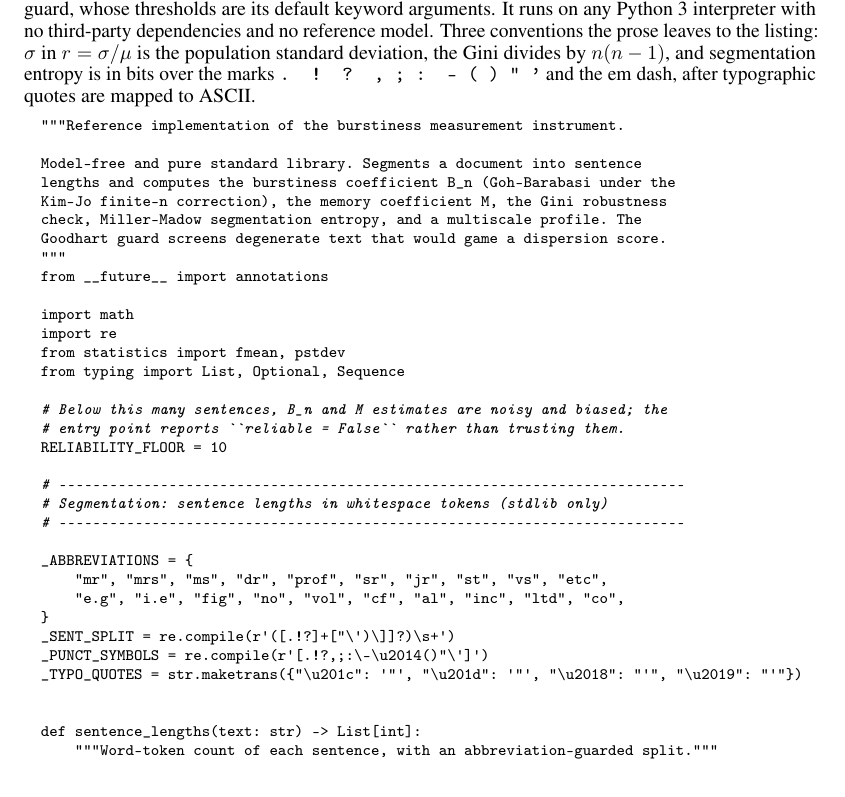
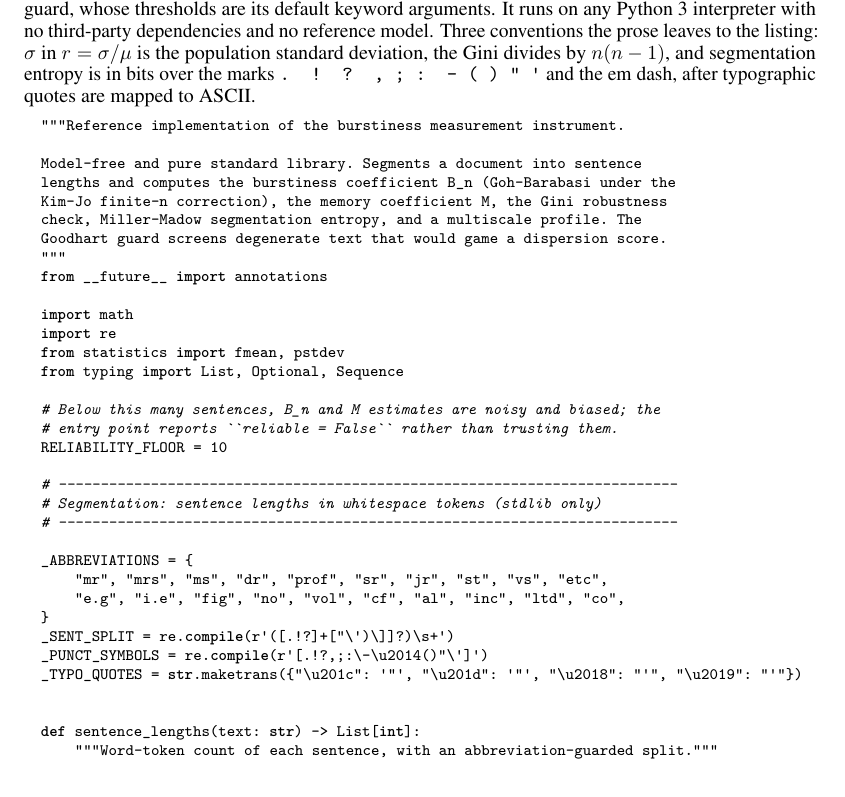
Before and after one commit to VittoriaLanzo/burstiness-was-measured-wrong-lp4fm, a LaTeX paper (paper/lp4fm/main.tex): part of page 16 of 24, cut so that both start at the same text. Compiled offline with pdfLaTeX.

Commit message:
Type 1 typewriter font, PDF title and authors, straight quote in the mark list
T1-encoded \texttt fell back to the EC bitmap fonts (Type 3) where cm-super
is not installed; Latin Modern typewriter has the same metrics and Type 1
outlines, so the layout is unchanged. hyperref now writes the title and the
authors into the PDF metadata. The segmentation mark list prints the ASCII
apostrophe as \textquotesingle instead of the typewriter right quote.
Drops an empty paper/lp4fm/tmp1.tmp committed by mistake.

```diff
--- a/paper/lp4fm/main.tex
+++ b/paper/lp4fm/main.tex
@@ -4,11 +4,14 @@
 
 \usepackage[utf8]{inputenc}
 \usepackage[T1]{fontenc}
+\renewcommand{\ttdefault}{lmtt} % Latin Modern typewriter: Type 1 outlines for T1 \texttt
 \usepackage{amsmath,amssymb}
 \usepackage{booktabs}
 \usepackage{array}
 \usepackage{microtype}
 \usepackage[hidelinks]{hyperref}
+\hypersetup{pdftitle={Can Prompting Reliably Close the Sentence-Length Dispersion Gap?},
+  pdfauthor={Vittoria Lanzo, Dico Angelo}}
 \usepackage{xcolor}
 \usepackage{graphicx}
 \input{generated/numbers}
@@ -831,7 +834,7 @@ multiscale profile, and the Goodhart guard, whose thresholds are its default key
 It runs on any Python~3 interpreter with no third-party dependencies and no reference model.
 Three conventions the prose leaves to the listing: $\sigma$ in $r=\sigma/\mu$ is the population
 standard deviation, the Gini divides by $n(n-1)$, and segmentation entropy is in bits over the
-marks \texttt{. ! ? , ; : - ( ) " '} and the em dash, after typographic quotes are mapped to ASCII.
+marks \texttt{. ! ? , ; : - ( ) " \textquotesingle} and the em dash, after typographic quotes are mapped to ASCII.
 
 \begin{lstlisting}[language=Python]
 """Reference implementation of the burstiness measurement instrument.
```
Also changed, not shown: 1 other file.
